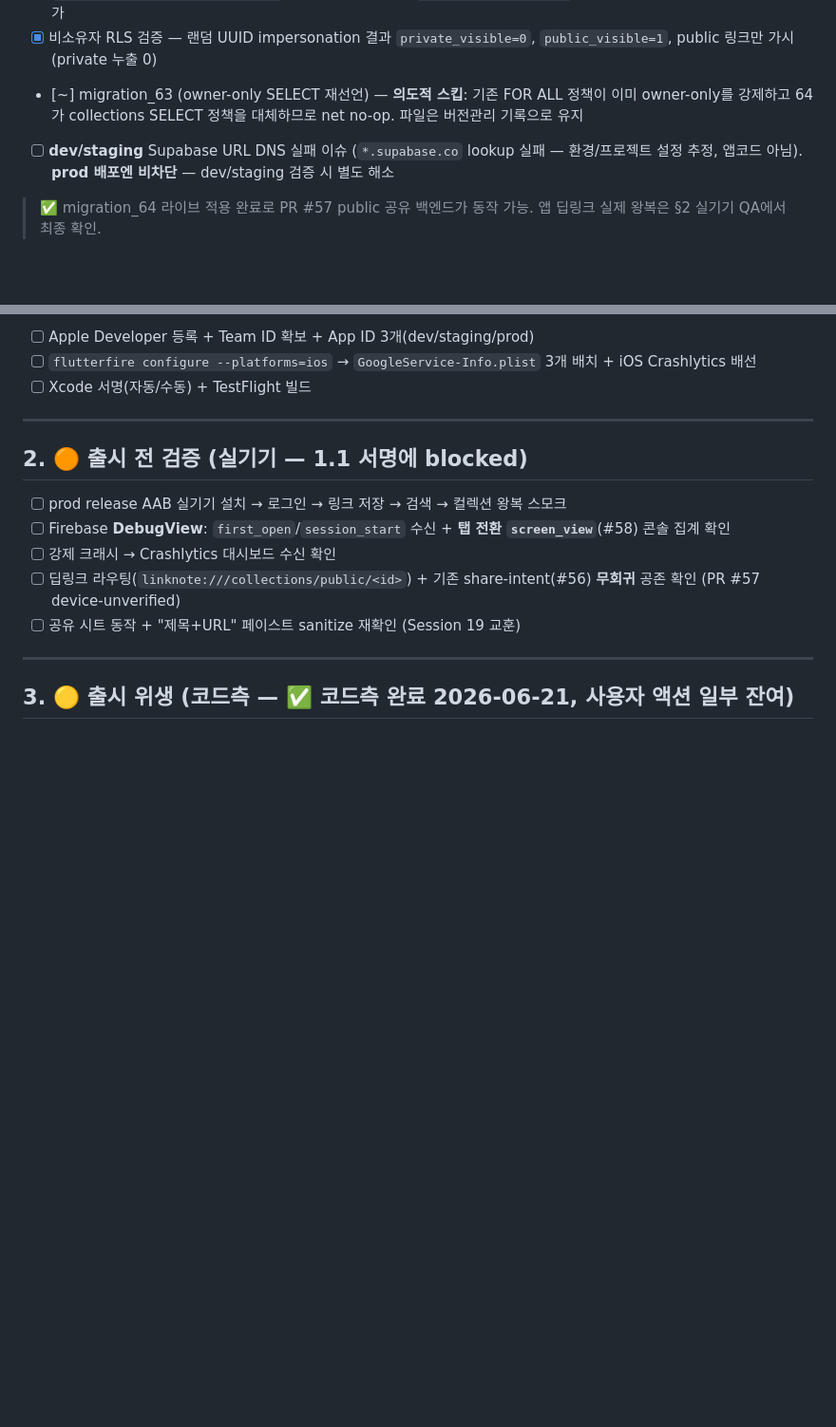
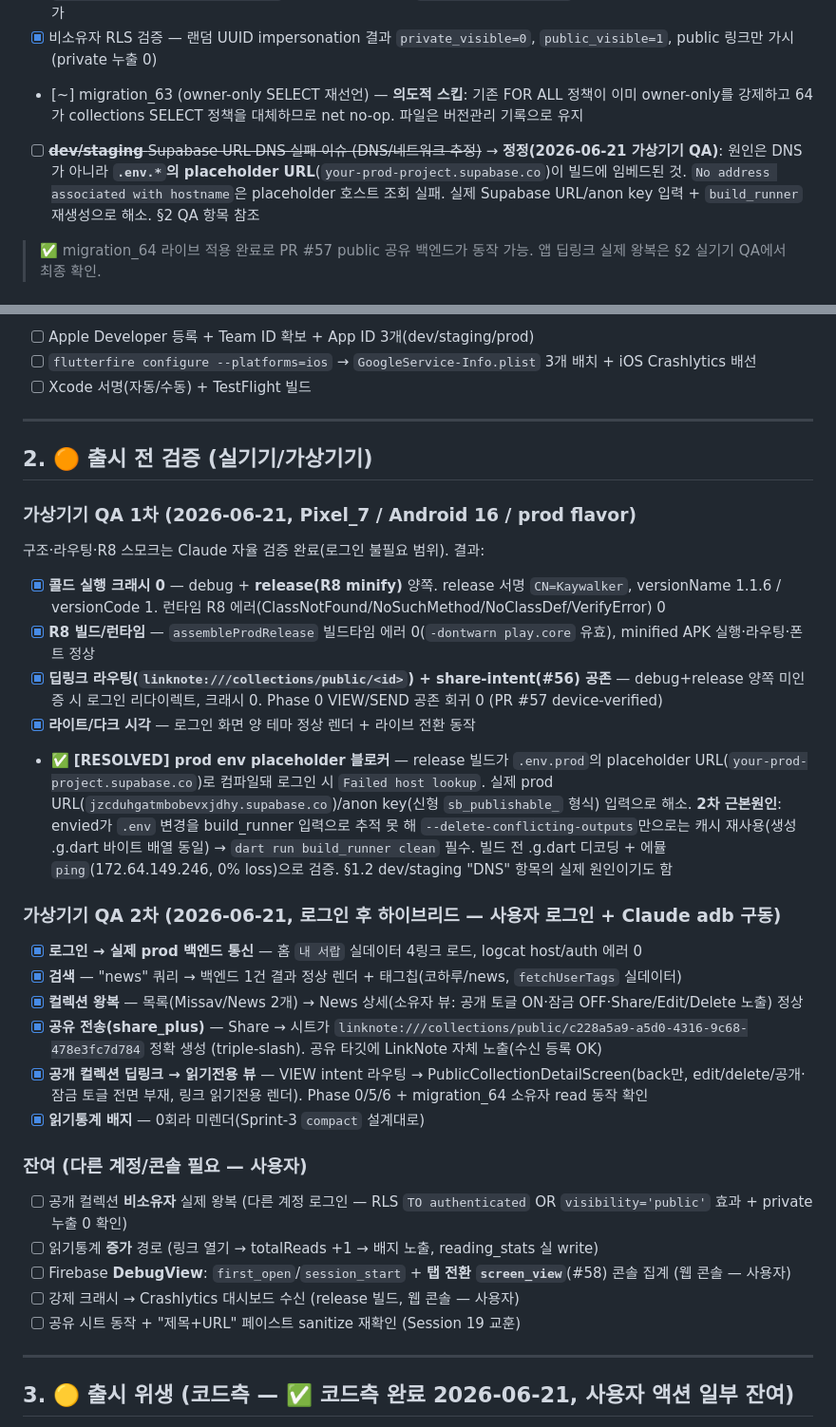
Before and after one commit to kaywalker91/LinkNote, a Markdown page: docs/release-checklist.md, 2 parts joined by grey strips. Shown at 95% size. Rendered like a GitHub page; blank space fills up the shorter version.

Commit message:
docs(release): resolve prod env blocker + record 2nd emulator QA pass
- §2 env blocker RESOLVED: placeholder content + build_runner cache
  (envied does not track .env.* as a build input, so build_runner clean
  is required to regenerate env_*.g.dart after editing .env.prod)
- record real prod URL host + new sb_publishable_ key format note
- add "가상기기 QA 2차 (로그인 후 하이브리드)" subsection: login→real
  backend, search, collection roundtrip, public-collection deeplink
  read-only view, reading-stats badge (0회 미렌더) — all GREEN
- mark remaining user-action items (non-owner RLS roundtrip,
  reading-stats increment)

Co-Authored-By: Claude Opus 4.8 (1M context) <noreply@anthropic.com>

```diff
--- a/docs/release-checklist.md
+++ b/docs/release-checklist.md
@@ -58,7 +58,7 @@ prod Supabase 프로젝트에 SQL Editor로 적용 + impersonation RLS 검증
 - [x] migration_64 (public 공유 read 경로) 적용 — `collections_select_own_or_public` + `links_select_public_collection` 정책 생성 확인. 기존 `Users can CRUD own *` (FOR ALL) 위에 SELECT만 OR로 추가
 - [x] 비소유자 RLS 검증 — 랜덤 UUID impersonation 결과 `private_visible=0`, `public_visible=1`, public 링크만 가시(private 누출 0)
 - [~] migration_63 (owner-only SELECT 재선언) — **의도적 스킵**: 기존 FOR ALL 정책이 이미 owner-only를 강제하고 64가 collections SELECT 정책을 대체하므로 net no-op. 파일은 버전관리 기록으로 유지
-- [ ] **dev/staging** Supabase URL DNS 실패 이슈 (`*.supabase.co` lookup 실패 — 환경/프로젝트 설정 추정, 앱코드 아님). **prod 배포엔 비차단** — dev/staging 검증 시 별도 해소
+- [ ] ~~**dev/staging** Supabase URL DNS 실패 이슈 (DNS/네트워크 추정)~~ → **정정(2026-06-21 가상기기 QA)**: 원인은 DNS가 아니라 **`.env.*`의 placeholder URL**(`your-prod-project.supabase.co`)이 빌드에 임베드된 것. `No address associated with hostname`은 placeholder 호스트 조회 실패. 실제 Supabase URL/anon key 입력 + `build_runner` 재생성으로 해소. §2 QA 항목 참조
 
 > ✅ migration_64 라이브 적용 완료로 PR #57 public 공유 백엔드가 동작 가능. 앱 딥링크 실제 왕복은 §2 실기기 QA에서 최종 확인.
 
@@ -74,12 +74,33 @@ prod Supabase 프로젝트에 SQL Editor로 적용 + impersonation RLS 검증
 
 ---
 
-## 2. 🟠 출시 전 검증 (실기기 — 1.1 서명에 blocked)
+## 2. 🟠 출시 전 검증 (실기기/가상기기)
 
-- [ ] prod release AAB 실기기 설치 → 로그인 → 링크 저장 → 검색 → 컬렉션 왕복 스모크
-- [ ] Firebase **DebugView**: `first_open`/`session_start` 수신 + **탭 전환 `screen_view`**(#58) 콘솔 집계 확인
-- [ ] 강제 크래시 → Crashlytics 대시보드 수신 확인
-- [ ] 딥링크 라우팅(`linknote:///collections/public/<id>`) + 기존 share-intent(#56) **무회귀** 공존 확인 (PR #57 device-unverified)
+### 가상기기 QA 1차 (2026-06-21, Pixel_7 / Android 16 / prod flavor)
+
+구조·라우팅·R8 스모크는 Claude 자율 검증 완료(로그인 불필요 범위). 결과:
+
+- [x] **콜드 실행 크래시 0** — debug + **release(R8 minify)** 양쪽. release 서명 `CN=Kaywalker`, versionName 1.1.6 / versionCode 1. 런타임 R8 에러(ClassNotFound/NoSuchMethod/NoClassDef/VerifyError) 0
+- [x] **R8 빌드/런타임** — `assembleProdRelease` 빌드타임 에러 0(`-dontwarn play.core` 유효), minified APK 실행·라우팅·폰트 정상
+- [x] **딥링크 라우팅(`linknote:///collections/public/<id>`) + share-intent(#56) 공존** — debug+release 양쪽 미인증 시 로그인 리다이렉트, 크래시 0. Phase 0 VIEW/SEND 공존 회귀 0 (PR #57 device-verified)
+- [x] **라이트/다크 시각** — 로그인 화면 양 테마 정상 렌더 + 라이브 전환 동작
+- ✅ **[RESOLVED] prod env placeholder 블로커** — release 빌드가 `.env.prod`의 placeholder URL(`your-prod-project.supabase.co`)로 컴파일돼 로그인 시 `Failed host lookup`. 실제 prod URL(`jzcduhgatmbobevxjdhy.supabase.co`)/anon key(신형 `sb_publishable_` 형식) 입력으로 해소. **2차 근본원인**: envied가 `.env` 변경을 build_runner 입력으로 추적 못 해 `--delete-conflicting-outputs`만으로는 캐시 재사용(생성 .g.dart 바이트 배열 동일) → `dart run build_runner clean` 필수. 빌드 전 .g.dart 디코딩 + 에뮬 `ping`(172.64.149.246, 0% loss)으로 검증. §1.2 dev/staging "DNS" 항목의 실제 원인이기도 함
+
+### 가상기기 QA 2차 (2026-06-21, 로그인 후 하이브리드 — 사용자 로그인 + Claude adb 구동)
+
+- [x] **로그인 → 실제 prod 백엔드 통신** — 홈 `내 서랍` 실데이터 4링크 로드, logcat host/auth 에러 0
+- [x] **검색** — "news" 쿼리 → 백엔드 1건 결과 정상 렌더 + 태그칩(코하루/news, `fetchUserTags` 실데이터)
+- [x] **컬렉션 왕복** — 목록(Missav/News 2개) → News 상세(소유자 뷰: 공개 토글 ON·잠금 OFF·Share/Edit/Delete 노출) 정상
+- [x] **공유 전송(share_plus)** — Share → 시트가 `linknote:///collections/public/c228a5a9-a5d0-4316-9c68-478e3fc7d784` 정확 생성 (triple-slash). 공유 타깃에 LinkNote 자체 노출(수신 등록 OK)
+- [x] **공개 컬렉션 딥링크 → 읽기전용 뷰** — VIEW intent 라우팅 → PublicCollectionDetailScreen(back만, edit/delete/공개·잠금 토글 전면 부재, 링크 읽기전용 렌더). Phase 0/5/6 + migration_64 소유자 read 동작 확인
+- [x] **읽기통계 배지** — 0회라 미렌더(Sprint-3 `compact` 설계대로)
+
+### 잔여 (다른 계정/콘솔 필요 — 사용자)
+
+- [ ] 공개 컬렉션 **비소유자** 실제 왕복 (다른 계정 로그인 — RLS `TO authenticated` OR `visibility='public'` 효과 + private 누출 0 확인)
+- [ ] 읽기통계 **증가** 경로 (링크 열기 → totalReads +1 → 배지 노출, reading_stats 실 write)
+- [ ] Firebase **DebugView**: `first_open`/`session_start` + **탭 전환 `screen_view`**(#58) 콘솔 집계 (웹 콘솔 — 사용자)
+- [ ] 강제 크래시 → Crashlytics 대시보드 수신 (release 빌드, 웹 콘솔 — 사용자)
 - [ ] 공유 시트 동작 + "제목+URL" 페이스트 sanitize 재확인 (Session 19 교훈)
 
 ---
```
